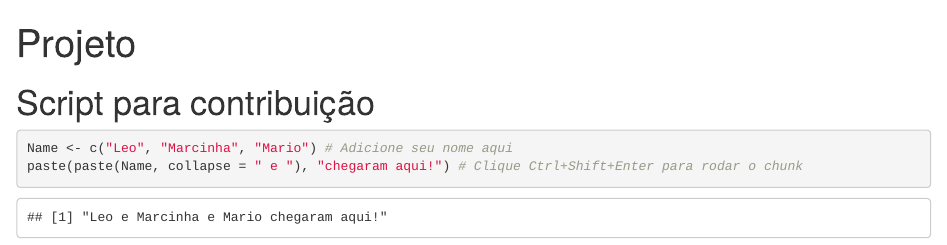
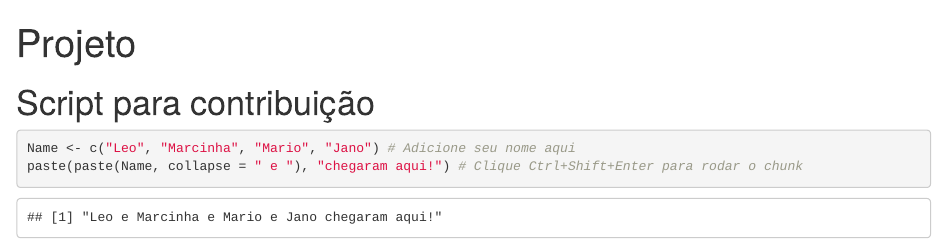
Before and after one commit to lokamigauti/GitWorkshopLapat, an R Markdown document (Script.Rmd): the page in a window 1100 px wide, from its top. Rendered offline with R 4.5, knitr and Pandoc, with nearby package versions.

Commit message:
Add Jano

````diff
--- a/Script.Rmd
+++ b/Script.Rmd
@@ -6,6 +6,6 @@ output: html_notebook
 # Script para contribuição
 
 ```{r}
-Name <- c("Leo", "Marcinha", "Mario") # Adicione seu nome aqui
+Name <- c("Leo", "Marcinha", "Mario", "Jano") # Adicione seu nome aqui
 paste(paste(Name, collapse = " e "), "chegaram aqui!") # Clique Ctrl+Shift+Enter para rodar o chunk
 ```
````
